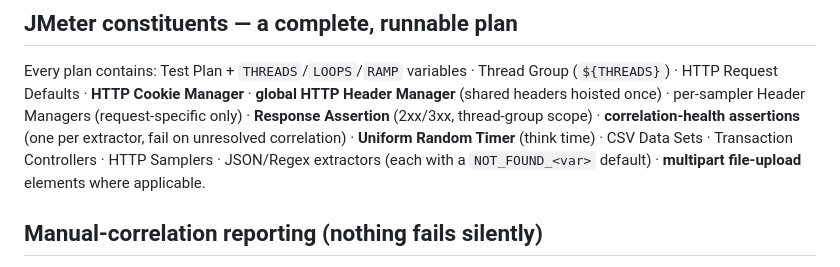
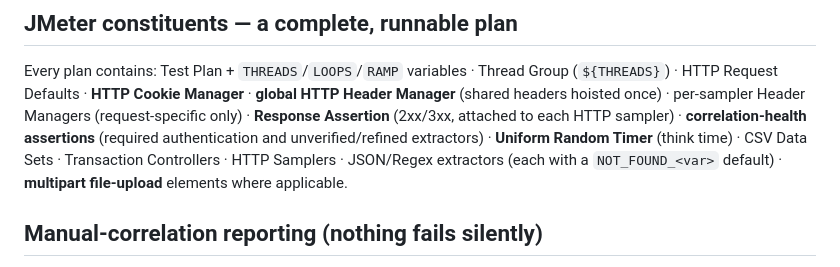
Before and after one commit to Harshgoyal3011/Har-To-JmX-Convertor, a Markdown page: docs/SUPPORTED_PATTERNS.md, the part around the change. Drawn GitHub-style.

```diff
--- a/docs/SUPPORTED_PATTERNS.md
+++ b/docs/SUPPORTED_PATTERNS.md
@@ -97,8 +97,8 @@ page reads as `Launch Application`; supporting XHRs nest inside their user actio
 Every plan contains: Test Plan + `THREADS`/`LOOPS`/`RAMP` variables · Thread Group (`${THREADS}`) ·
 HTTP Request Defaults · **HTTP Cookie Manager** · **global HTTP Header Manager** (shared headers
 hoisted once) · per-sampler Header Managers (request-specific only) · **Response Assertion** (2xx/3xx,
-thread-group scope) · **correlation-health assertions** (one per extractor, fail on unresolved
-correlation) · **Uniform Random Timer** (think time) · CSV Data Sets · Transaction Controllers ·
+attached to each HTTP sampler) · **correlation-health assertions** (required authentication and
+unverified/refined extractors) · **Uniform Random Timer** (think time) · CSV Data Sets · Transaction Controllers ·
 HTTP Samplers · JSON/Regex extractors (each with a `NOT_FOUND_<var>` default) · **multipart
 file-upload** elements where applicable.
 
```
Also changed, not shown: docs/ARCHITECTURE.md (+40 -1 lines).
